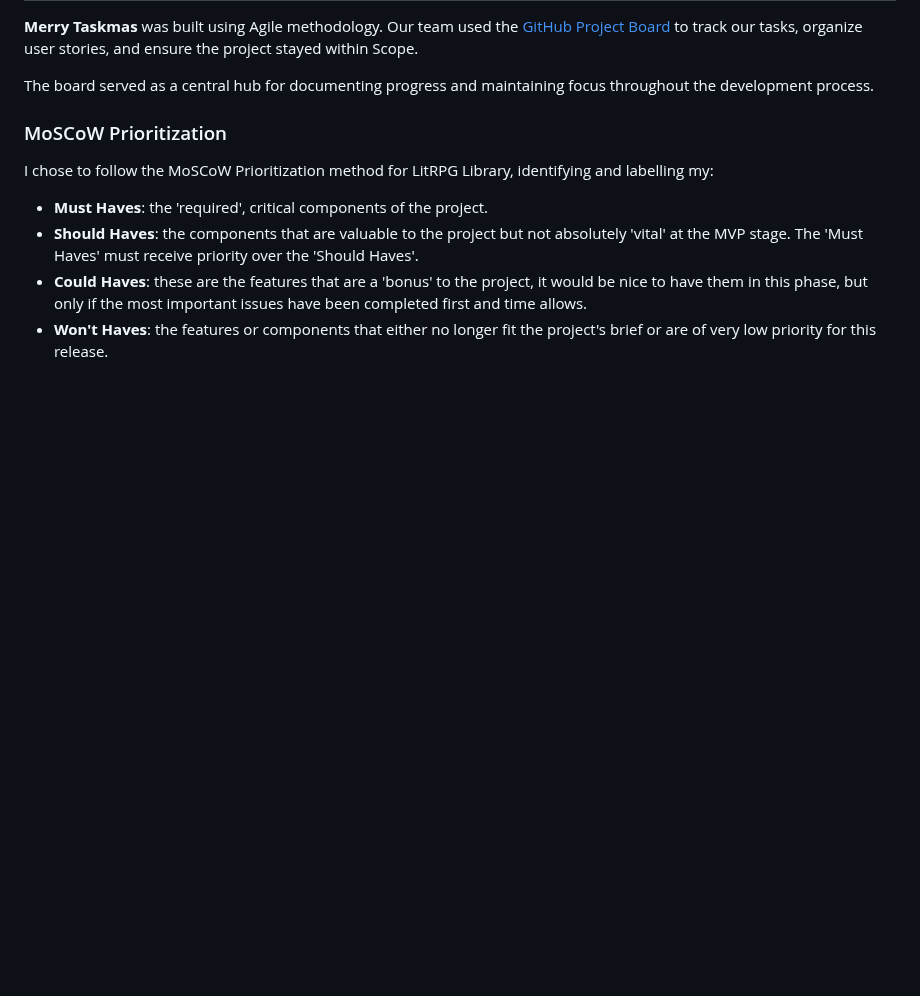
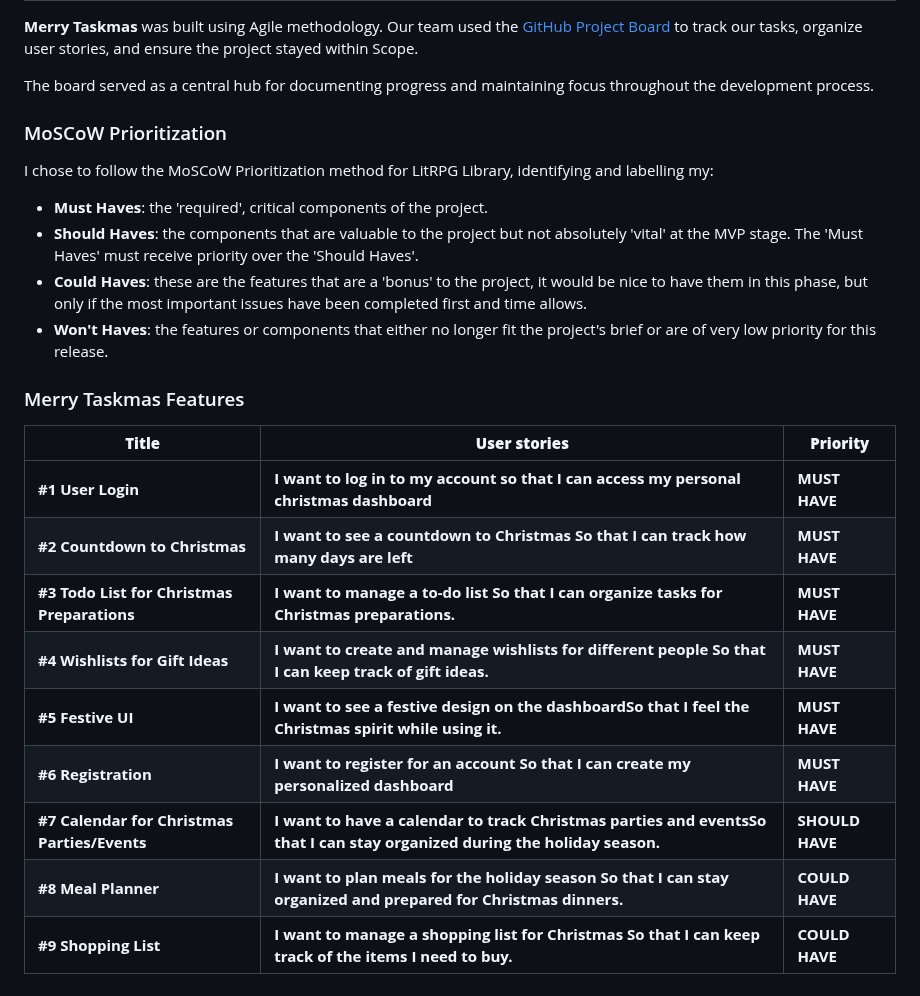
Before and after one commit to TaylaJBall/merrytaskmas, a Markdown page: README.md, the part around the change. Drawn GitHub-style; blank space fills up the shorter version.

Commit message:
Add userstories to readme

```diff
--- a/README.md
+++ b/README.md
@@ -103,3 +103,16 @@ I chose to follow the MoSCoW Prioritization method for LitRPG Library, identifyi
 - **Should Haves**: the components that are valuable to the project but not absolutely 'vital' at the MVP stage. The 'Must Haves' must receive priority over the 'Should Haves'.
 - **Could Haves**: these are the features that are a 'bonus' to the project, it would be nice to have them in this phase, but only if the most important issues have been completed first and time allows.
 - **Won't Haves**: the features or components that either no longer fit the project's brief or are of very low priority for this release.
+
+### Merry Taskmas Features
+| **Title**        |         **User stories**                                                                   | **Priority** |
+|-------------------|---------------------------------------------------------------------------|--------------|
+| **#1 User Login**|**I want to log in to my account so that I can access my personal christmas dashboard**                                                                                       | **MUST HAVE** |
+| **#2 Countdown to Christmas** |**I want to see a countdown to Christmas So that I can track how many days are left**| **MUST HAVE** |
+| **#3 Todo List for Christmas Preparations**|**I want to manage a to-do list So that I can organize tasks for Christmas preparations.**| **MUST HAVE** |
+| **#4 Wishlists for Gift Ideas**|**I want to create and manage wishlists for different people So that I can keep track of gift ideas.** | **MUST HAVE** |
+| **#5 Festive UI**|**I want to see a festive design on the dashboardSo that I feel the Christmas spirit while using it.** | **MUST HAVE** |
+| **#6 Registration**|**I want to register for an account So that I can create my personalized dashboard** | **MUST HAVE** |
+| **#7 Calendar for Christmas Parties/Events**|**I want to have a calendar to track Christmas parties and eventsSo that I can stay organized during the holiday season.**  | **SHOULD HAVE** |
+| **#8 Meal Planner**|**I want to plan meals for the holiday season So that I can stay organized and prepared for Christmas dinners.**| **COULD HAVE** |
+| **#9 Shopping List** |**I want to manage a shopping list for Christmas So that I can keep track of the items I need to buy.**                         | **COULD HAVE** |
```
